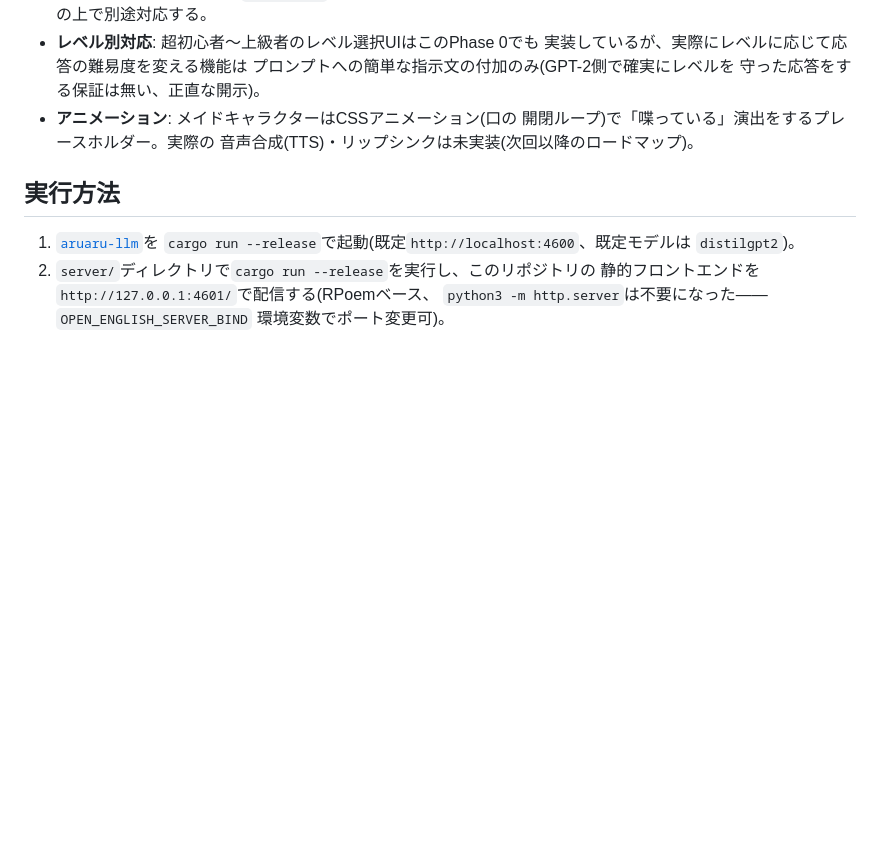
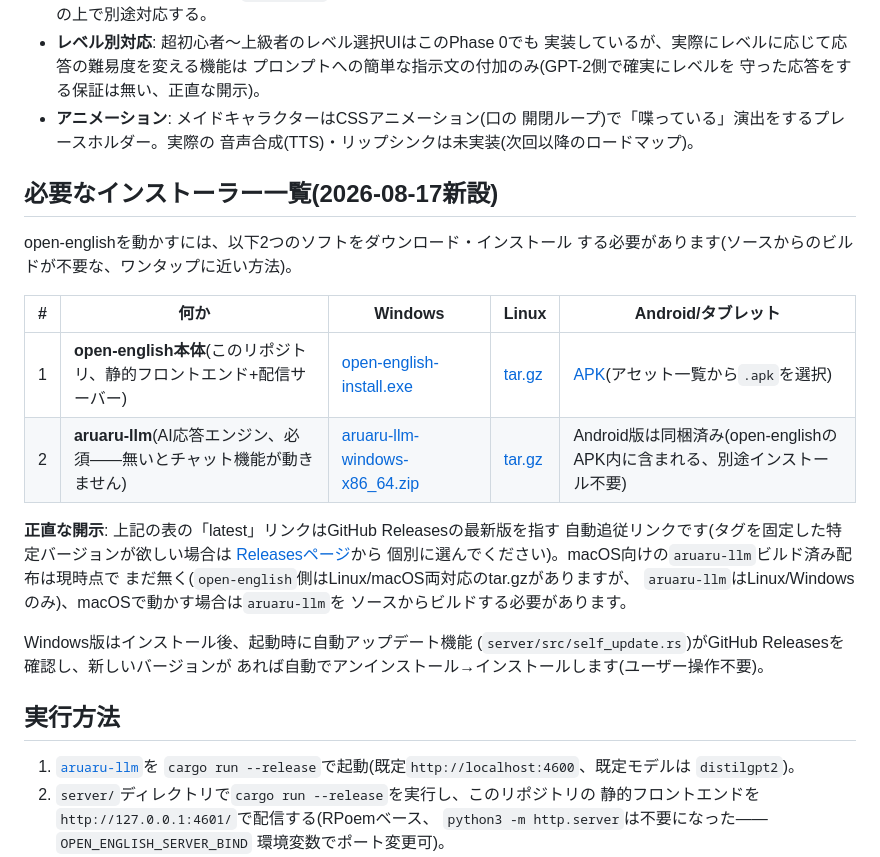
Before and after one commit to aon-co-jp/open-english, a Markdown page: README.md, the part around the change. Rendered like a GitHub page; blank space fills up the shorter version.

```diff
--- a/README.md
+++ b/README.md
@@ -225,6 +225,28 @@ PC・タブレット・スマートフォンで動く英会話学習Webアプリ
   開閉ループ)で「喋っている」演出をするプレースホルダー。実際の
   音声合成(TTS)・リップシンクは未実装(次回以降のロードマップ)。
 
+## 必要なインストーラー一覧(2026-08-17新設)
+
+open-englishを動かすには、以下2つのソフトをダウンロード・インストール
+する必要があります(ソースからのビルドが不要な、ワンタップに近い方法)。
+
+| # | 何か | Windows | Linux | Android/タブレット |
+|---|---|---|---|---|
+| 1 | **open-english本体**(このリポジトリ、静的フロントエンド+配信サーバー) | [open-english-install.exe](https://github.com/aon-co-jp/open-english/releases/latest/download/open-english-install.exe) | [tar.gz](https://github.com/aon-co-jp/open-english/releases/latest) | [APK](https://github.com/aon-co-jp/open-english/releases/latest)(アセット一覧から`.apk`を選択) |
+| 2 | **aruaru-llm**(AI応答エンジン、必須——無いとチャット機能が動きません) | [aruaru-llm-windows-x86_64.zip](https://github.com/aon-co-jp/aruaru-llm/releases/latest/download/aruaru-llm-windows-x86_64.zip) | [tar.gz](https://github.com/aon-co-jp/aruaru-llm/releases/latest) | Android版は同梱済み(open-englishのAPK内に含まれる、別途インストール不要) |
+
+**正直な開示**: 上記の表の「latest」リンクはGitHub Releasesの最新版を指す
+自動追従リンクです(タグを固定した特定バージョンが欲しい場合は
+[Releasesページ](https://github.com/aon-co-jp/open-english/releases)から
+個別に選んでください)。macOS向けの`aruaru-llm`ビルド済み配布は現時点で
+まだ無く(`open-english`側はLinux/macOS両対応のtar.gzがありますが、
+`aruaru-llm`はLinux/Windowsのみ)、macOSで動かす場合は`aruaru-llm`を
+ソースからビルドする必要があります。
+
+Windows版はインストール後、起動時に自動アップデート機能
+(`server/src/self_update.rs`)がGitHub Releasesを確認し、新しいバージョンが
+あれば自動でアンインストール→インストールします(ユーザー操作不要)。
+
 ## 実行方法
 
 1. [`aruaru-llm`](https://github.com/aon-co-jp/aruaru-llm)を
```
Also changed, not shown: README-English.md (+21 -0 lines).
